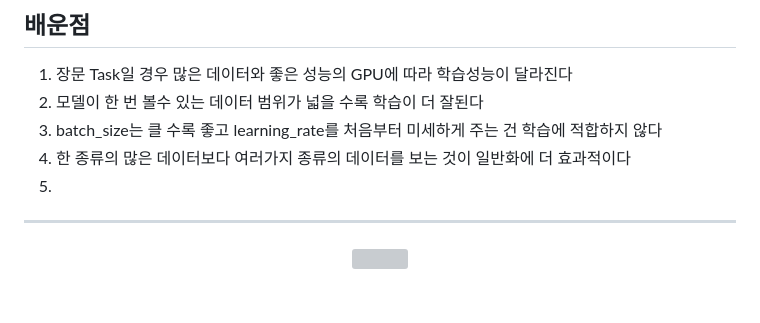
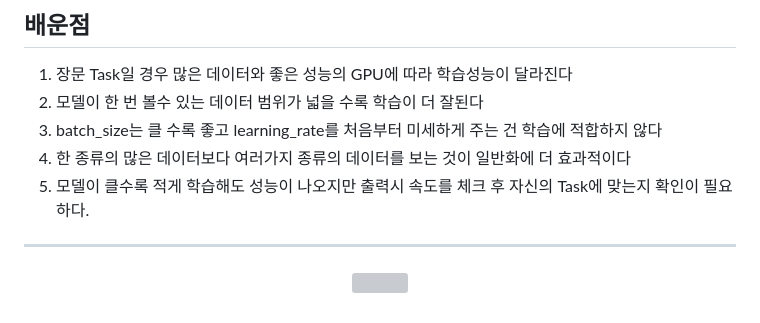
Before and after one commit to guscldns/Focus-Read, a Markdown page: README.md, the part around the change. Drawn GitHub-style; grey boxes are pictures that could not be loaded.

```diff
--- a/README.md
+++ b/README.md
@@ -104,7 +104,7 @@ data   | explanation |
 2. 모델이 한 번 볼수 있는 데이터 범위가 넓을 수록 학습이 더 잘된다
 3. batch_size는 클 수록 좋고 learning_rate를 처음부터 미세하게 주는 건 학습에 적합하지 않다
 4. 한 종류의 많은 데이터보다 여러가지 종류의 데이터를 보는 것이 일반화에 더 효과적이다
-5.
+5. 모델이 클수록 적게 학습해도 성능이 나오지만 출력시 속도를 체크 후 자신의 Task에 맞는지 확인이 필요하다.
 ---
 <p align="center">
   <img src="https://github.com/guscldns/Focus-Read/assets/130722839/fb47ecf9-528c-4ed6-91be-b651a42ad510">
```
